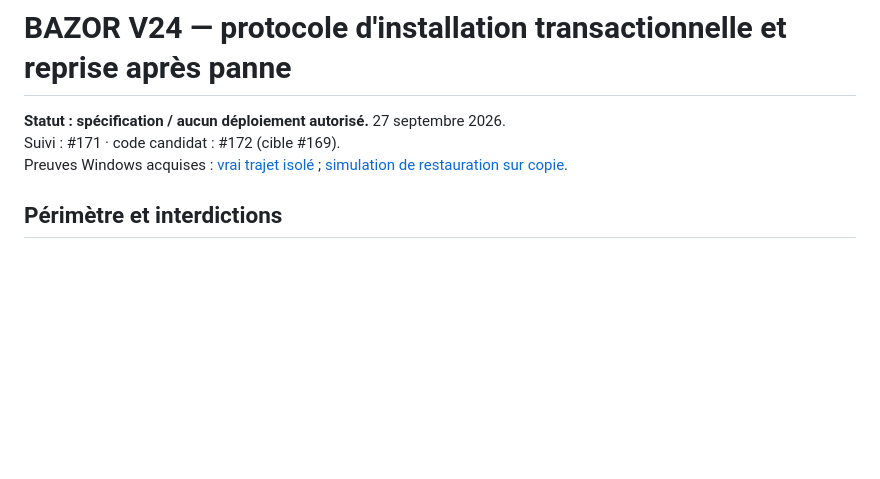
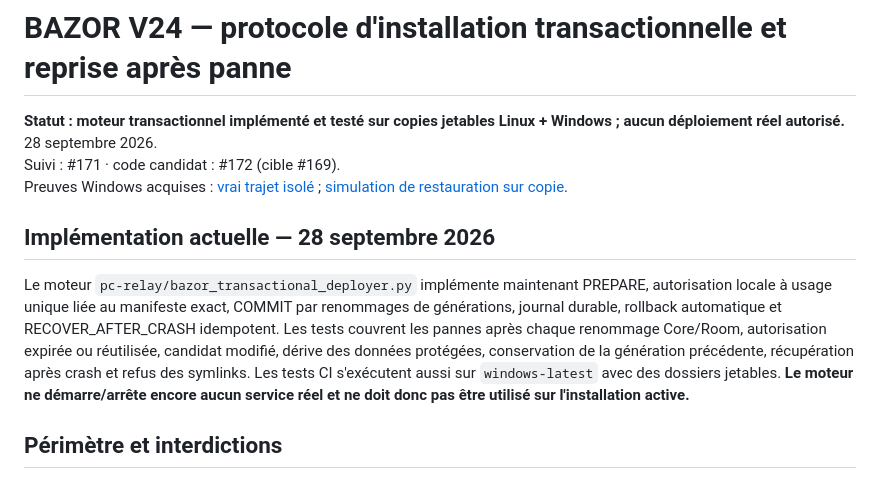
Before and after one commit to VincBZH/bazor-mobile, a Markdown page: docs/BAZOR_V24_DEPLOIEMENT_TRANSACTIONNEL_PLAN_20260927.md, the part around the change. Rendered like a GitHub page; blank space fills up the shorter version.

Commit message:
docs: mark transactional deployer implemented and Windows-fixture tested

```diff
--- a/docs/BAZOR_V24_DEPLOIEMENT_TRANSACTIONNEL_PLAN_20260927.md
+++ b/docs/BAZOR_V24_DEPLOIEMENT_TRANSACTIONNEL_PLAN_20260927.md
@@ -1,8 +1,13 @@
 # BAZOR V24 — protocole d'installation transactionnelle et reprise après panne
 
-**Statut : spécification / aucun déploiement autorisé.** 27 septembre 2026.
+**Statut : moteur transactionnel implémenté et testé sur copies jetables Linux + Windows ; aucun déploiement réel autorisé.** 28 septembre 2026.
 Suivi : #171 · code candidat : #172 (cible #169).
 Preuves Windows acquises : [vrai trajet isolé](https://github.com/VincBZH/bazor-mobile/issues/171#issuecomment-5857203316) ; [simulation de restauration sur copie](https://github.com/VincBZH/bazor-mobile/issues/171#issuecomment-5857333737).
+
+
+## Implémentation actuelle — 28 septembre 2026
+
+Le moteur `pc-relay/bazor_transactional_deployer.py` implémente maintenant PREPARE, autorisation locale à usage unique liée au manifeste exact, COMMIT par renommages de générations, journal durable, rollback automatique et RECOVER_AFTER_CRASH idempotent. Les tests couvrent les pannes après chaque renommage Core/Room, autorisation expirée ou réutilisée, candidat modifié, dérive des données protégées, conservation de la génération précédente, récupération après crash et refus des symlinks. Les tests CI s'exécutent aussi sur `windows-latest` avec des dossiers jetables. **Le moteur ne démarre/arrête encore aucun service réel et ne doit donc pas être utilisé sur l'installation active.**
 
 ## Périmètre et interdictions
 
```
